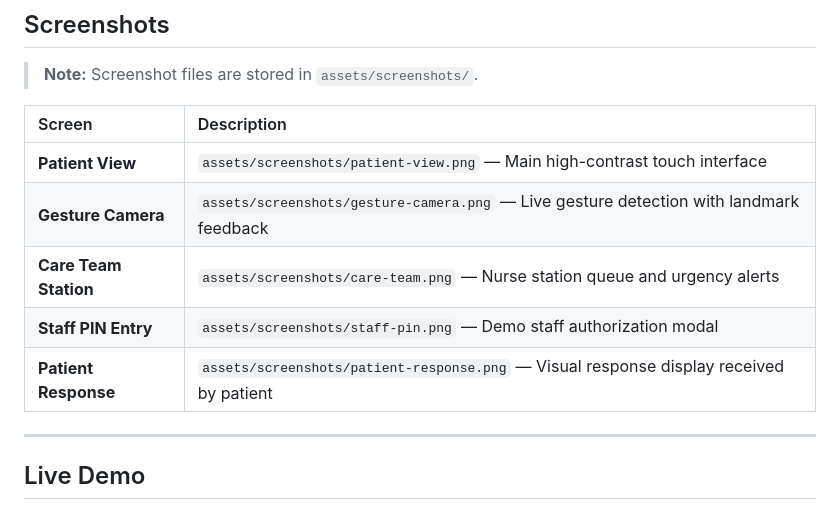
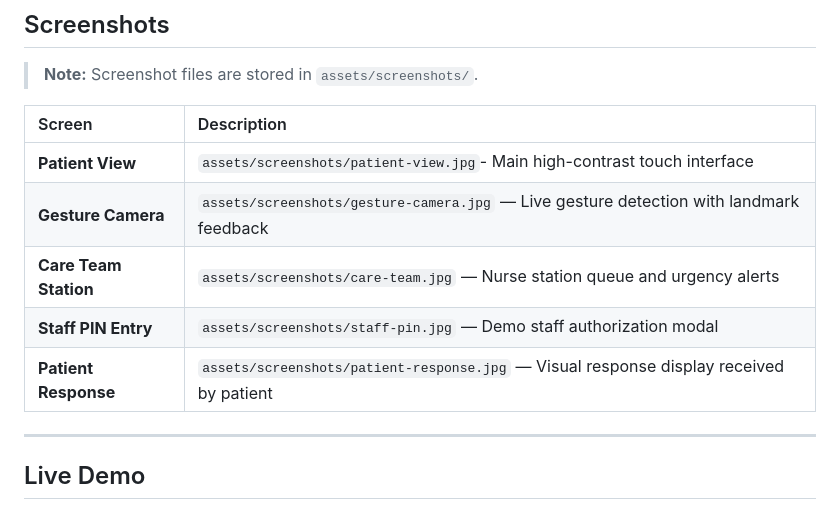
Before and after one commit to Bhadra-07/DeafCare, a Markdown page: README.md, the part around the change. Rendered like a GitHub page.

Commit message:
Update screenshot file extensions from PNG to JPG

```diff
--- a/README.md
+++ b/README.md
@@ -177,11 +177,11 @@ Allows patients with limited mobility or reach to trigger requests hands-free us
 
 | Screen | Description |
 | :--- | :--- |
-| **Patient View** | `assets/screenshots/patient-view.png` — Main high-contrast touch interface |
-| **Gesture Camera** | `assets/screenshots/gesture-camera.png` — Live gesture detection with landmark feedback |
-| **Care Team Station**| `assets/screenshots/care-team.png` — Nurse station queue and urgency alerts |
-| **Staff PIN Entry** | `assets/screenshots/staff-pin.png` — Demo staff authorization modal |
-| **Patient Response** | `assets/screenshots/patient-response.png` — Visual response display received by patient |
+| **Patient View** | `assets/screenshots/patient-view.jpg`- Main high-contrast touch interface |
+| **Gesture Camera** | `assets/screenshots/gesture-camera.jpg` — Live gesture detection with landmark feedback |
+| **Care Team Station**| `assets/screenshots/care-team.jpg` — Nurse station queue and urgency alerts |
+| **Staff PIN Entry** | `assets/screenshots/staff-pin.jpg` — Demo staff authorization modal |
+| **Patient Response** | `assets/screenshots/patient-response.jpg` — Visual response display received by patient |
 
 ---
 
```
